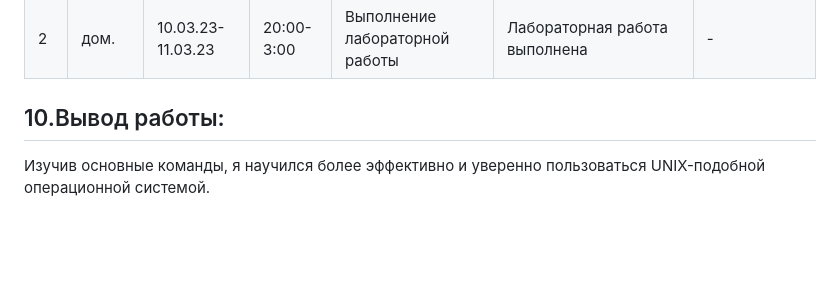
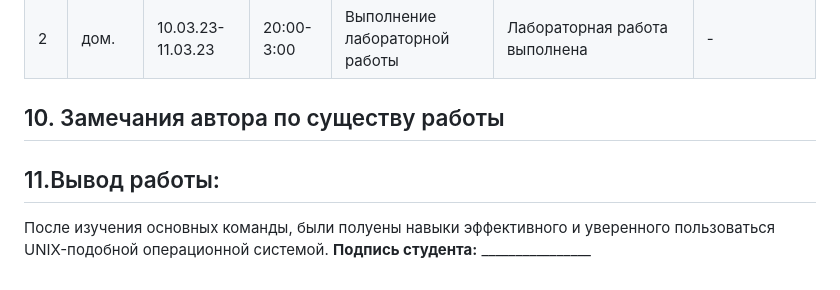
Before and after one commit to kochkozharov/1st-course-labs, a Markdown page: lab20/README.md, the part around the change. Drawn GitHub-style; blank space fills up the shorter version.

```diff
--- a/lab20/README.md
+++ b/lab20/README.md
@@ -848,6 +848,7 @@ a
 | ------ | ------         | ------   | ------  | ------                         | ------                  | ------     |
 | 1      |  дом.          | 9.03.23-10.03.23 | 21:00-2:00    | Выполнение лабораторной работы | Создана структура и запротоколирован tar     | -          |
 | 2      |  дом.          | 10.03.23-11.03.23 | 20:00-3:00  | Выполнение лабораторной работы | Лабораторная работа выполнена                       | -          |
-## 10.Вывод работы:
-
-Изучив основные команды, я научился более эффективно и уверенно пользоваться UNIX-подобной операционной системой.
+## 10. Замечания автора по существу работы
+## 11.Вывод работы:
+После изучения основных команды, были полуены навыки эффективного и уверенного пользоваться UNIX-подобной операционной системой.
+<b>Подпись студента:</b> ________________
```
